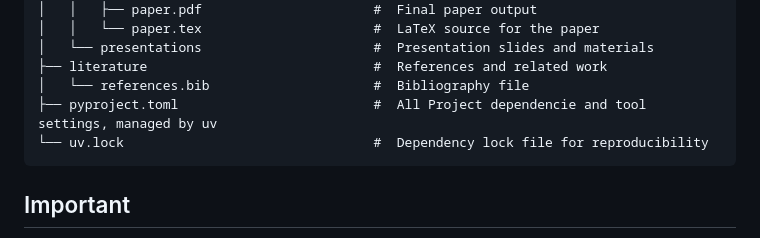
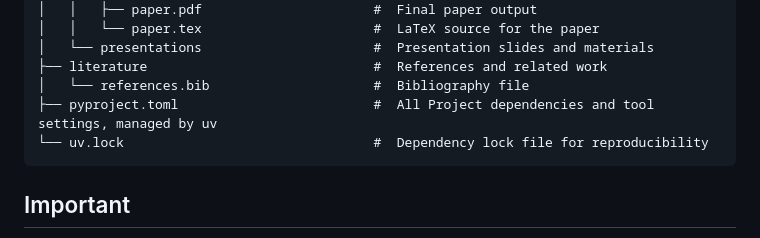
Before and after one commit to tgoelles/cookiecutter_science, a Markdown page: {{ cookiecutter.repo_name }}/README.md, the part around the change. Rendered like a GitHub page.

Commit message:
fix typo in README.md for project dependencies description

````diff
--- a/{{ cookiecutter.repo_name }}/README.md
+++ b/{{ cookiecutter.repo_name }}/README.md
@@ -50,7 +50,7 @@
 │   └── presentations                      #  Presentation slides and materials
 ├── literature                             #  References and related work
 │   └── references.bib                     #  Bibliography file
-├── pyproject.toml                         #  All Project dependencie and tool settings, managed by uv
+├── pyproject.toml                         #  All Project dependencies and tool settings, managed by uv
 └── uv.lock                                #  Dependency lock file for reproducibility
 ```
 
````
